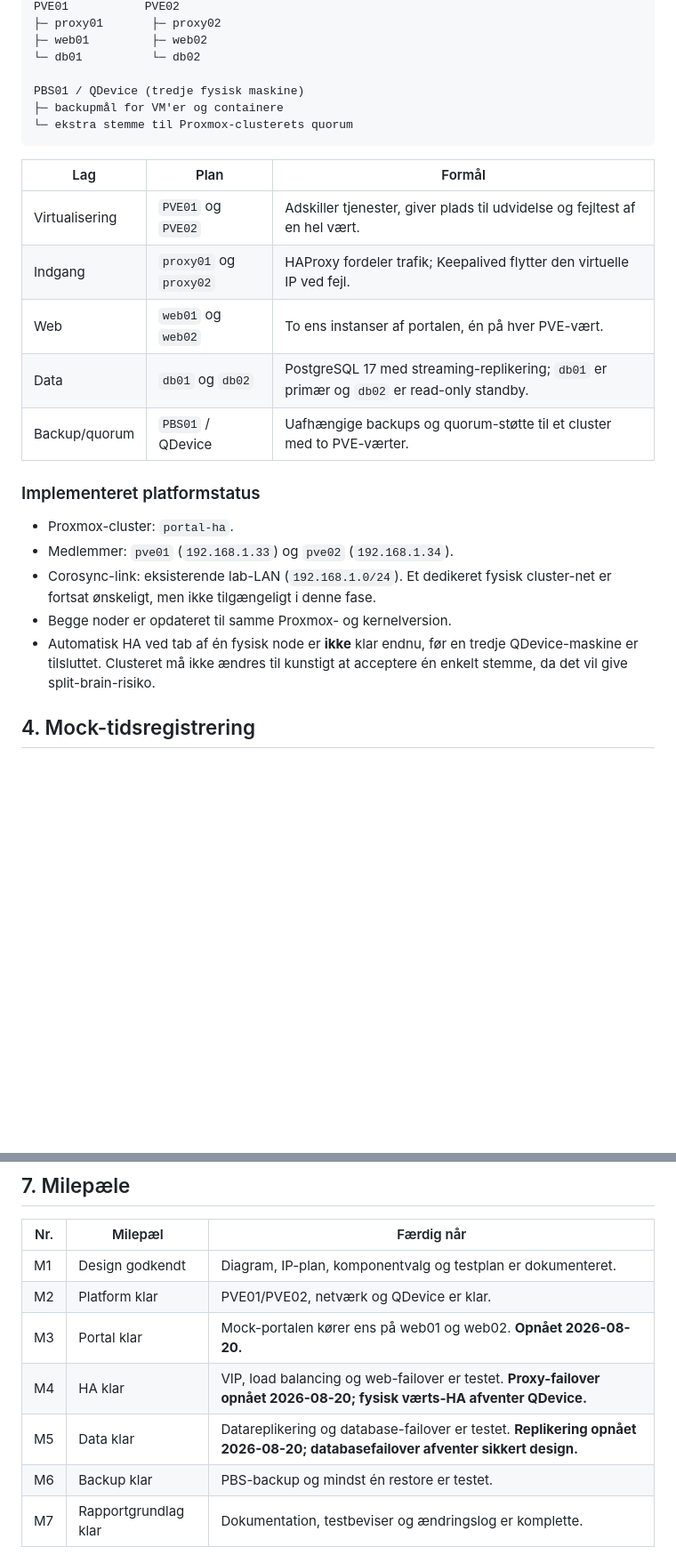
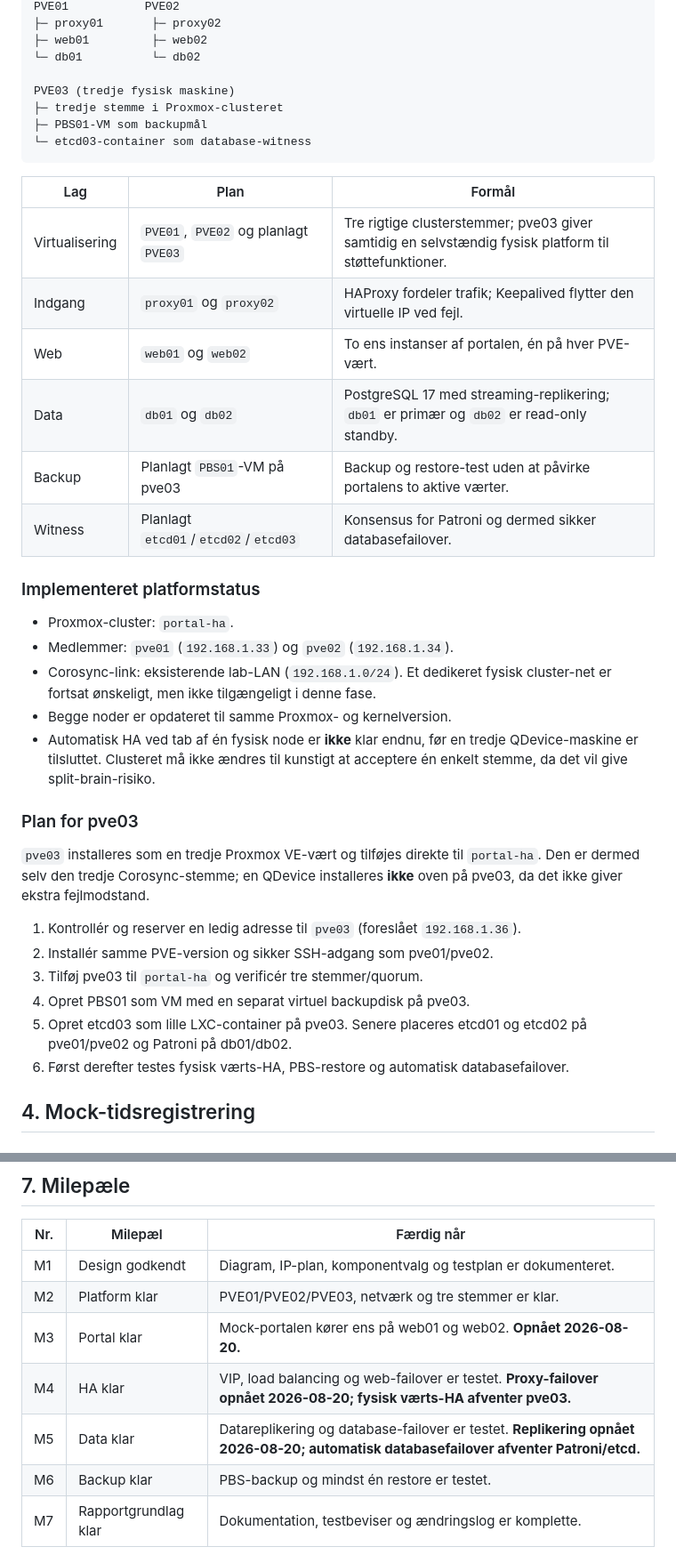
Before and after one commit to JS23001/linux-intern-webportal-ha-demo, a Markdown page: docs/PROJEKTDEFINITION.md, 2 parts joined by grey strips. Shown at 89% size. Rendered like a GitHub page; blank space fills up the shorter version.

Commit message:
docs: plan third Proxmox node

````diff
--- a/docs/PROJEKTDEFINITION.md
+++ b/docs/PROJEKTDEFINITION.md
@@ -39,18 +39,20 @@ PVE01           PVE02
 ├─ web01         ├─ web02
 └─ db01          └─ db02
 
-PBS01 / QDevice (tredje fysisk maskine)
-├─ backupmål for VM'er og containere
-└─ ekstra stemme til Proxmox-clusterets quorum
+PVE03 (tredje fysisk maskine)
+├─ tredje stemme i Proxmox-clusteret
+├─ PBS01-VM som backupmål
+└─ etcd03-container som database-witness
 ```
 
 | Lag | Plan | Formål |
 |---|---|---|
-| Virtualisering | `PVE01` og `PVE02` | Adskiller tjenester, giver plads til udvidelse og fejltest af en hel vært. |
+| Virtualisering | `PVE01`, `PVE02` og planlagt `PVE03` | Tre rigtige clusterstemmer; pve03 giver samtidig en selvstændig fysisk platform til støttefunktioner. |
 | Indgang | `proxy01` og `proxy02` | HAProxy fordeler trafik; Keepalived flytter den virtuelle IP ved fejl. |
 | Web | `web01` og `web02` | To ens instanser af portalen, én på hver PVE-vært. |
 | Data | `db01` og `db02` | PostgreSQL 17 med streaming-replikering; `db01` er primær og `db02` er read-only standby. |
-| Backup/quorum | `PBS01` / QDevice | Uafhængige backups og quorum-støtte til et cluster med to PVE-værter. |
+| Backup | Planlagt `PBS01`-VM på pve03 | Backup og restore-test uden at påvirke portalens to aktive værter. |
+| Witness | Planlagt `etcd01`/`etcd02`/`etcd03` | Konsensus for Patroni og dermed sikker databasefailover. |
 
 ### Implementeret platformstatus
 
@@ -59,6 +61,17 @@ PBS01 / QDevice (tredje fysisk maskine)
 - Corosync-link: eksisterende lab-LAN (`192.168.1.0/24`). Et dedikeret fysisk cluster-net er fortsat ønskeligt, men ikke tilgængeligt i denne fase.
 - Begge noder er opdateret til samme Proxmox- og kernelversion.
 - Automatisk HA ved tab af én fysisk node er **ikke** klar endnu, før en tredje QDevice-maskine er tilsluttet. Clusteret må ikke ændres til kunstigt at acceptere én enkelt stemme, da det vil give split-brain-risiko.
+
+### Plan for pve03
+
+`pve03` installeres som en tredje Proxmox VE-vært og tilføjes direkte til `portal-ha`. Den er dermed selv den tredje Corosync-stemme; en QDevice installeres **ikke** oven på pve03, da det ikke giver ekstra fejlmodstand.
+
+1. Kontrollér og reserver en ledig adresse til `pve03` (foreslået `192.168.1.36`).
+2. Installér samme PVE-version og sikker SSH-adgang som pve01/pve02.
+3. Tilføj pve03 til `portal-ha` og verificér tre stemmer/quorum.
+4. Opret PBS01 som VM med en separat virtuel backupdisk på pve03.
+5. Opret etcd03 som lille LXC-container på pve03. Senere placeres etcd01 og etcd02 på pve01/pve02 og Patroni på db01/db02.
+6. Først derefter testes fysisk værts-HA, PBS-restore og automatisk databasefailover.
 
 ## 4. Mock-tidsregistrering
 
@@ -121,10 +137,10 @@ Alle adresser ligger på `192.168.1.0/24` med gateway/DNS `192.168.1.1`. De er k
 | Nr. | Milepæl | Færdig når |
 |---|---|---|
 | M1 | Design godkendt | Diagram, IP-plan, komponentvalg og testplan er dokumenteret. |
-| M2 | Platform klar | PVE01/PVE02, netværk og QDevice er klar. |
+| M2 | Platform klar | PVE01/PVE02/PVE03, netværk og tre stemmer er klar. |
 | M3 | Portal klar | Mock-portalen kører ens på web01 og web02. **Opnået 2026-08-20.** |
-| M4 | HA klar | VIP, load balancing og web-failover er testet. **Proxy-failover opnået 2026-08-20; fysisk værts-HA afventer QDevice.** |
-| M5 | Data klar | Datareplikering og database-failover er testet. **Replikering opnået 2026-08-20; databasefailover afventer sikkert design.** |
+| M4 | HA klar | VIP, load balancing og web-failover er testet. **Proxy-failover opnået 2026-08-20; fysisk værts-HA afventer pve03.** |
+| M5 | Data klar | Datareplikering og database-failover er testet. **Replikering opnået 2026-08-20; automatisk databasefailover afventer Patroni/etcd.** |
 | M6 | Backup klar | PBS-backup og mindst én restore er testet. |
 | M7 | Rapportgrundlag klar | Dokumentation, testbeviser og ændringslog er komplette. |
 
````
Also changed, not shown: other parts of docs/PROJEKTDEFINITION.md (+7 -3 lines), docs/AENDRINGSLOG.md (+1 -0 lines), docs/DRIFTSLOG.md (+1 -0 lines).
